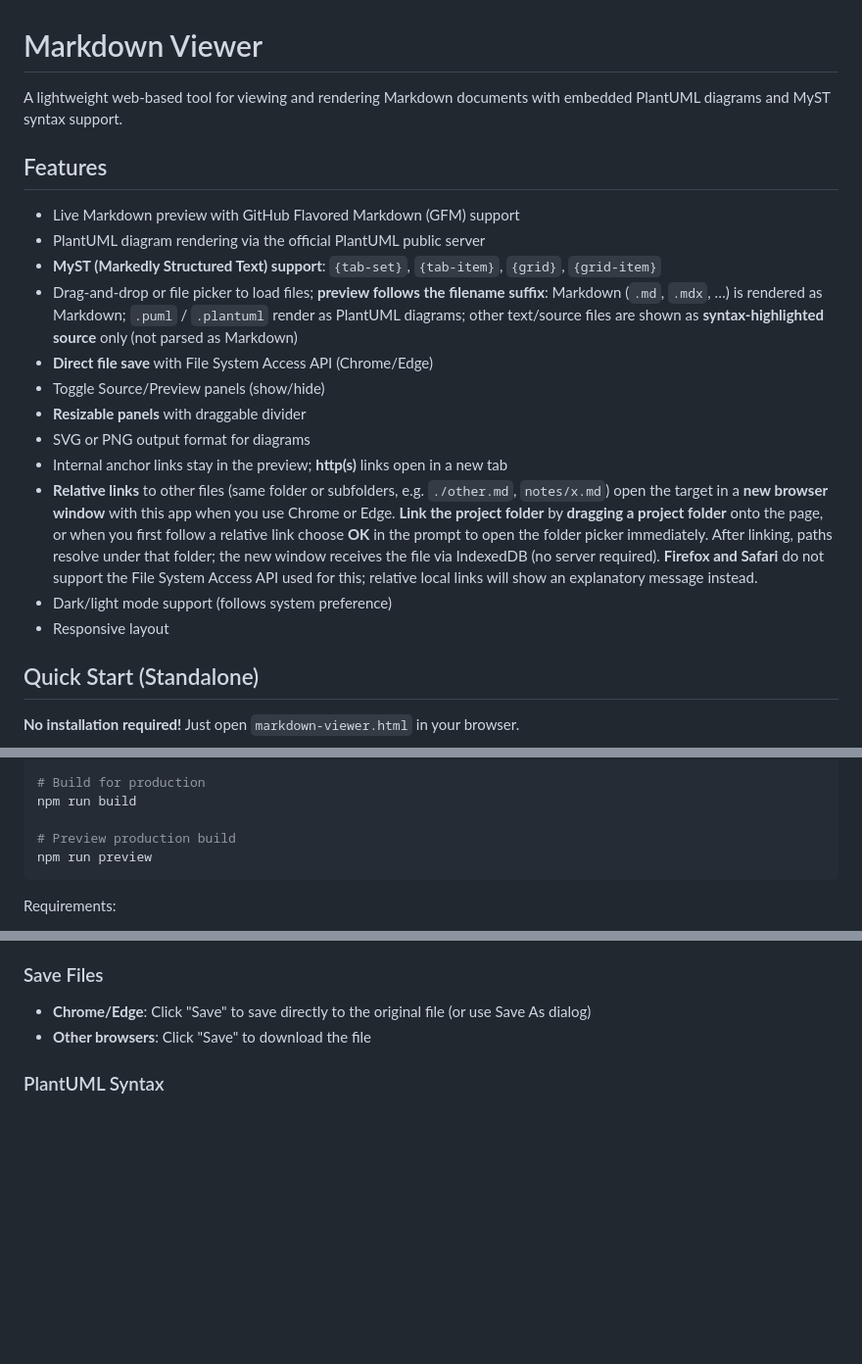
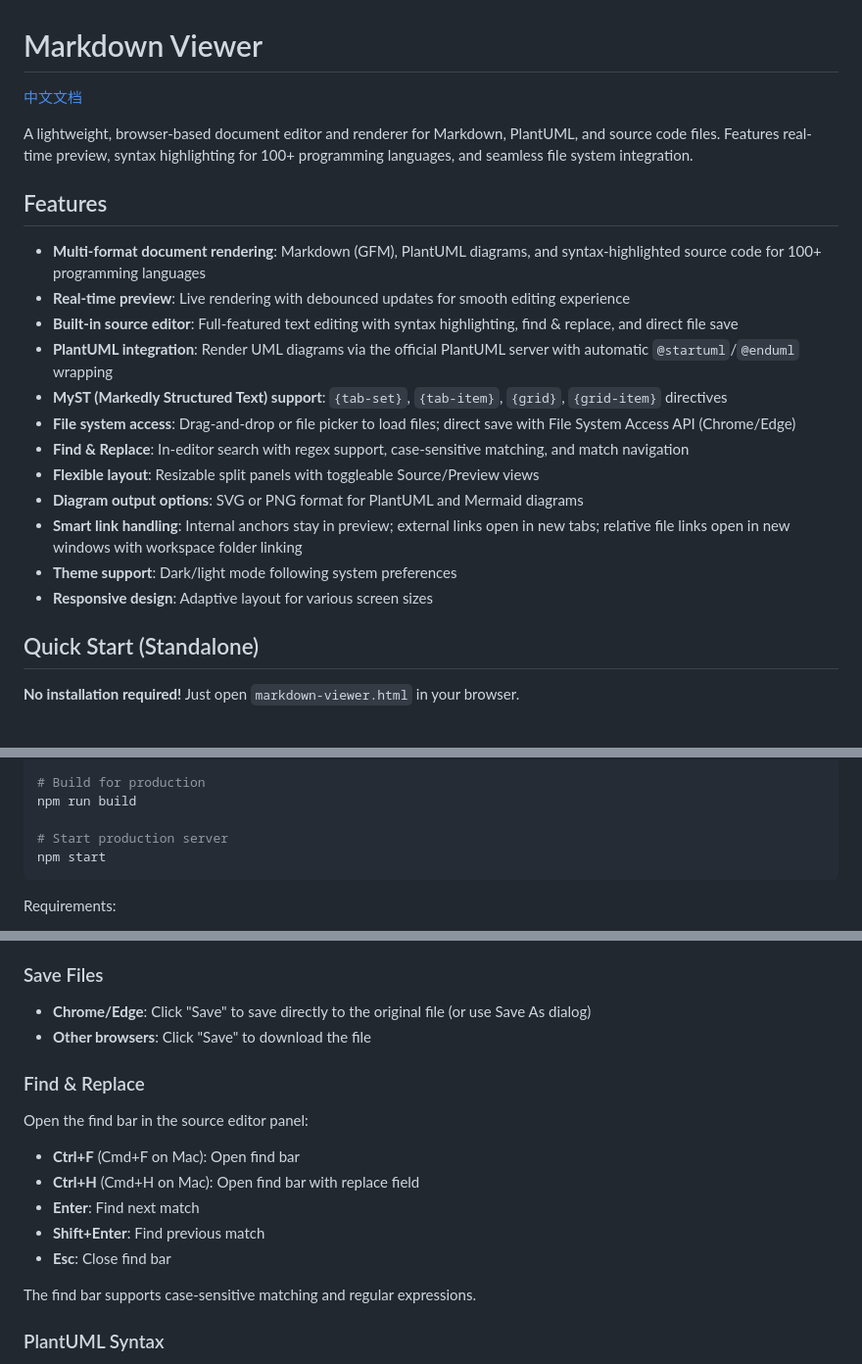
Before and after one commit to cpzz/markdown-viewer, a Markdown page: README.md, 3 parts joined by grey strips. Shown at 98% size. Rendered like a GitHub page; blank space fills up the shorter version.

Commit message:
Update readme on 2026/6/13

````diff
--- a/README.md
+++ b/README.md
@@ -1,21 +1,23 @@
 # Markdown Viewer
 
-A lightweight web-based tool for viewing and rendering Markdown documents with embedded PlantUML diagrams and MyST syntax support.
+[中文文档](README.zh-CN.md)
+
+A lightweight, browser-based document editor and renderer for Markdown, PlantUML, and source code files. Features real-time preview, syntax highlighting for 100+ programming languages, and seamless file system integration.
 
 ## Features
 
-- Live Markdown preview with GitHub Flavored Markdown (GFM) support
-- PlantUML diagram rendering via the official PlantUML public server
-- **MyST (Markedly Structured Text) support**: `{tab-set}`, `{tab-item}`, `{grid}`, `{grid-item}`
-- Drag-and-drop or file picker to load files; **preview follows the filename suffix**: Markdown (`.md`, `.mdx`, …) is rendered as Markdown; `.puml` / `.plantuml` render as PlantUML diagrams; other text/source files are shown as **syntax-highlighted source** only (not parsed as Markdown)
-- **Direct file save** with File System Access API (Chrome/Edge)
-- Toggle Source/Preview panels (show/hide)
-- **Resizable panels** with draggable divider
-- SVG or PNG output format for diagrams
-- Internal anchor links stay in the preview; **http(s)** links open in a new tab
-- **Relative links** to other files (same folder or subfolders, e.g. `./other.md`, `notes/x.md`) open the target in a **new browser window** with this app when you use Chrome or Edge. **Link the project folder** by **dragging a project folder** onto the page, or when you first follow a relative link choose **OK** in the prompt to open the folder picker immediately. After linking, paths resolve under that folder; the new window receives the file via IndexedDB (no server required). **Firefox and Safari** do not support the File System Access API used for this; relative local links will show an explanatory message instead.
-- Dark/light mode support (follows system preference)
-- Responsive layout
+- **Multi-format document rendering**: Markdown (GFM), PlantUML diagrams, and syntax-highlighted source code for 100+ programming languages
+- **Real-time preview**: Live rendering with debounced updates for smooth editing experience
+- **Built-in source editor**: Full-featured text editing with syntax highlighting, find & replace, and direct file save
+- **PlantUML integration**: Render UML diagrams via the official PlantUML server with automatic `@startuml`/`@enduml` wrapping
+- **MyST (Markedly Structured Text) support**: `{tab-set}`, `{tab-item}`, `{grid}`, `{grid-item}` directives
+- **File system access**: Drag-and-drop or file picker to load files; direct save with File System Access API (Chrome/Edge)
+- **Find & Replace**: In-editor search with regex support, case-sensitive matching, and match navigation
+- **Flexible layout**: Resizable split panels with toggleable Source/Preview views
+- **Diagram output options**: SVG or PNG format for PlantUML and Mermaid diagrams
+- **Smart link handling**: Internal anchors stay in preview; external links open in new tabs; relative file links open in new windows with workspace folder linking
+- **Theme support**: Dark/light mode following system preferences
+- **Responsive design**: Adaptive layout for various screen sizes
 
 ## Quick Start (Standalone)
 
@@ -43,8 +45,8 @@ npm run dev
 # Build for production
 npm run build
 
-# Preview production build
-npm run preview
+# Start production server
+npm start
 ```
 
 Requirements:
@@ -81,6 +83,18 @@ Drag the divider between Source and Preview panels to adjust their widths.
 
 - **Chrome/Edge**: Click "Save" to save directly to the original file (or use Save As dialog)
 - **Other browsers**: Click "Save" to download the file
+
+### Find & Replace
+
+Open the find bar in the source editor panel:
+
+- **Ctrl+F** (Cmd+F on Mac): Open find bar
+- **Ctrl+H** (Cmd+H on Mac): Open find bar with replace field
+- **Enter**: Find next match
+- **Shift+Enter**: Find previous match
+- **Esc**: Close find bar
+
+The find bar supports case-sensitive matching and regular expressions.
 
 ### PlantUML Syntax
 
````
Also changed, not shown: README.zh-CN.md (added, +229 -0 lines).
